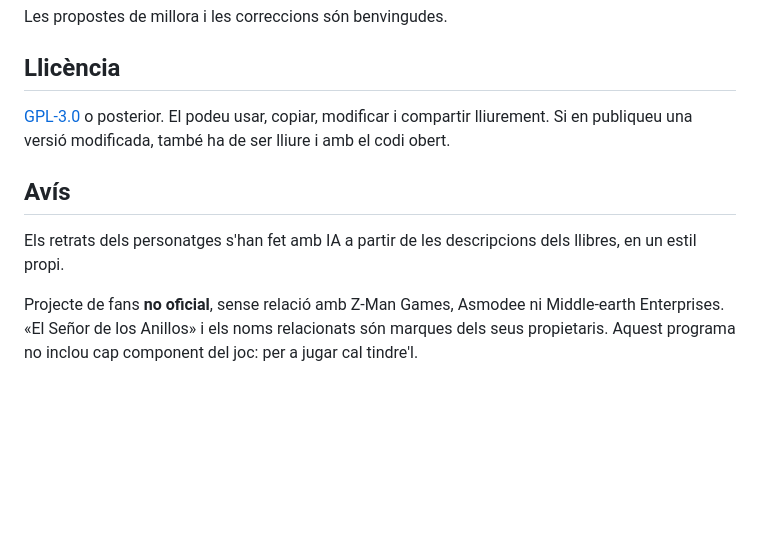
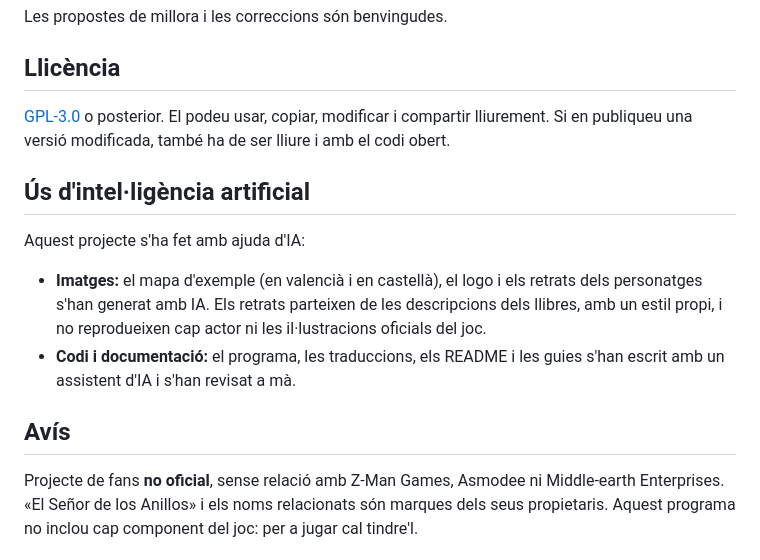
Before and after one commit to jossanmar9/comunitat-del-anell, a Markdown page: README.md, the part around the change. Drawn GitHub-style; blank space fills up the shorter version.

```diff
--- a/README.md
+++ b/README.md
@@ -125,8 +125,12 @@ Les propostes de millora i les correccions són benvingudes.
 
 [GPL-3.0](LICENSE) o posterior. El podeu usar, copiar, modificar i compartir lliurement. Si en publiqueu una versió modificada, també ha de ser lliure i amb el codi obert.
 
+## Ús d'intel·ligència artificial
+
+Aquest projecte s'ha fet amb ajuda d'IA:
+- **Imatges:** el mapa d'exemple (en valencià i en castellà), el logo i els retrats dels personatges s'han generat amb IA. Els retrats parteixen de les descripcions dels llibres, amb un estil propi, i no reprodueixen cap actor ni les il·lustracions oficials del joc.
+- **Codi i documentació:** el programa, les traduccions, els README i les guies s'han escrit amb un assistent d'IA i s'han revisat a mà.
+
 ## Avís
 
-Els retrats dels personatges s'han fet amb IA a partir de les descripcions dels llibres, en un estil propi.
-
 Projecte de fans **no oficial**, sense relació amb Z-Man Games, Asmodee ni Middle-earth Enterprises. «El Señor de los Anillos» i els noms relacionats són marques dels seus propietaris. Aquest programa no inclou cap component del joc: per a jugar cal tindre'l.
```
